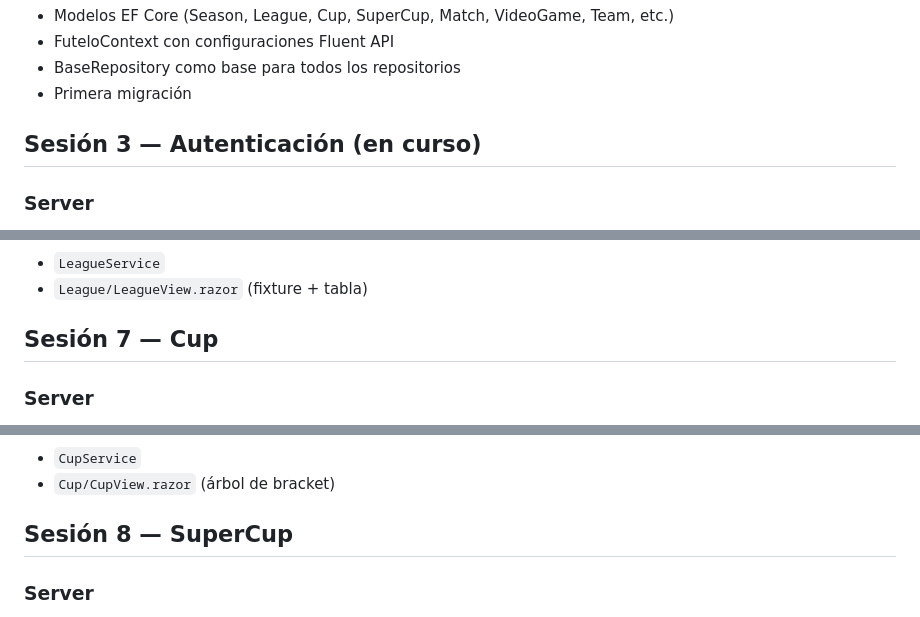
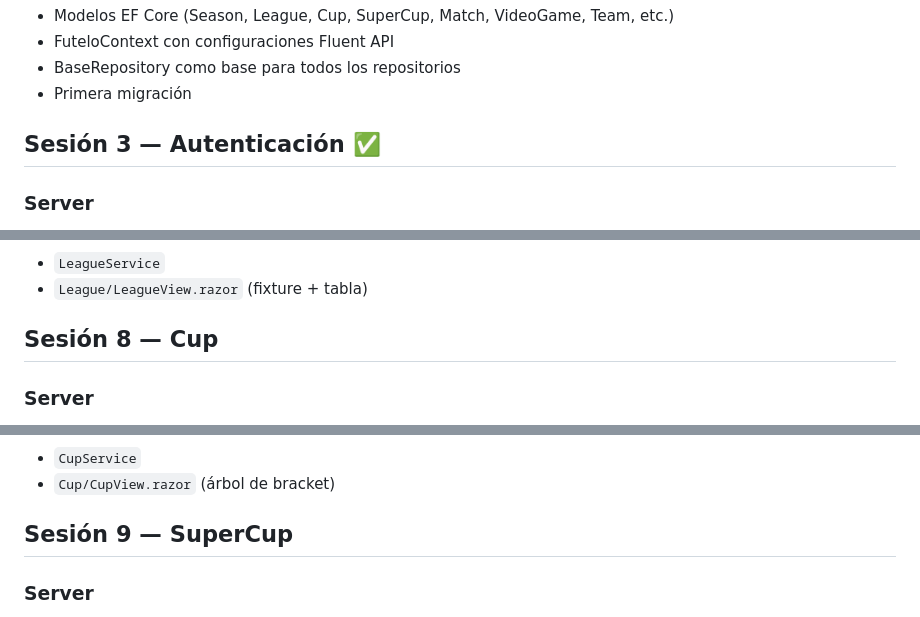
Before and after one commit to nicolasroumec/Futelo, a Markdown page: docs/roadmap.md, 3 parts joined by grey strips. Drawn GitHub-style.

```diff
--- a/docs/roadmap.md
+++ b/docs/roadmap.md
@@ -34,7 +34,7 @@ Controller  →  Service  →  Repository  →  FuteloContext
 - BaseRepository<T> como base para todos los repositorios
 - Primera migración
 
-## Sesión 3 — Autenticación (en curso)
+## Sesión 3 — Autenticación ✅
 
 ### Server
 - `IAuthService` + `AuthService` (register, login, generación de JWT)
@@ -93,7 +119,7 @@ Controller  →  Service  →  Repository  →  FuteloContext
 - `LeagueService`
 - `League/LeagueView.razor` (fixture + tabla)
 
-## Sesión 7 — Cup
+## Sesión 8 — Cup
 
 ### Server
 - `ICupRepository` + `CupRepository`
@@ -108,7 +134,7 @@ Controller  →  Service  →  Repository  →  FuteloContext
 - `CupService`
 - `Cup/CupView.razor` (árbol de bracket)
 
-## Sesión 8 — SuperCup
+## Sesión 9 — SuperCup
 
 ### Server
 - `ISuperCupRepository` + `SuperCupRepository`
```
Also changed, not shown: other parts of docs/roadmap.md (+35 -9 lines).
